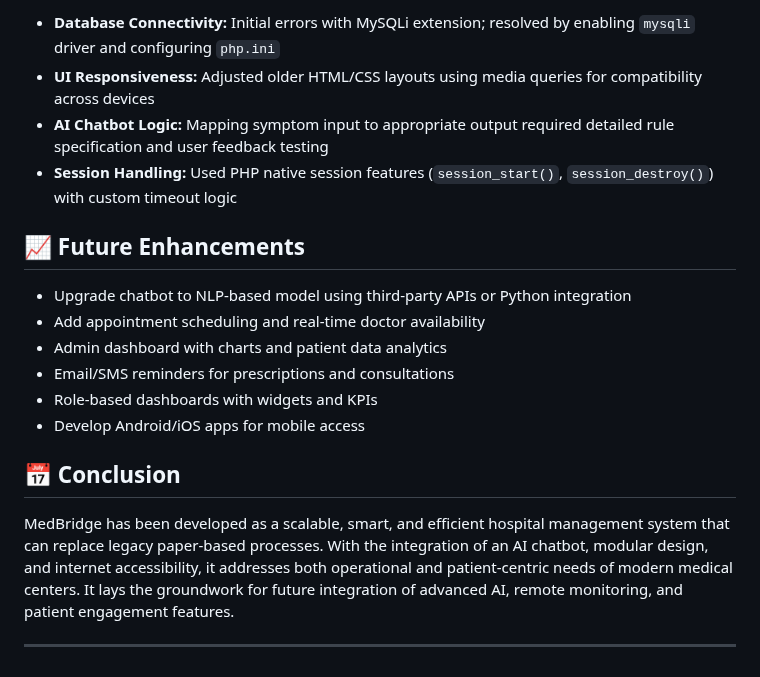
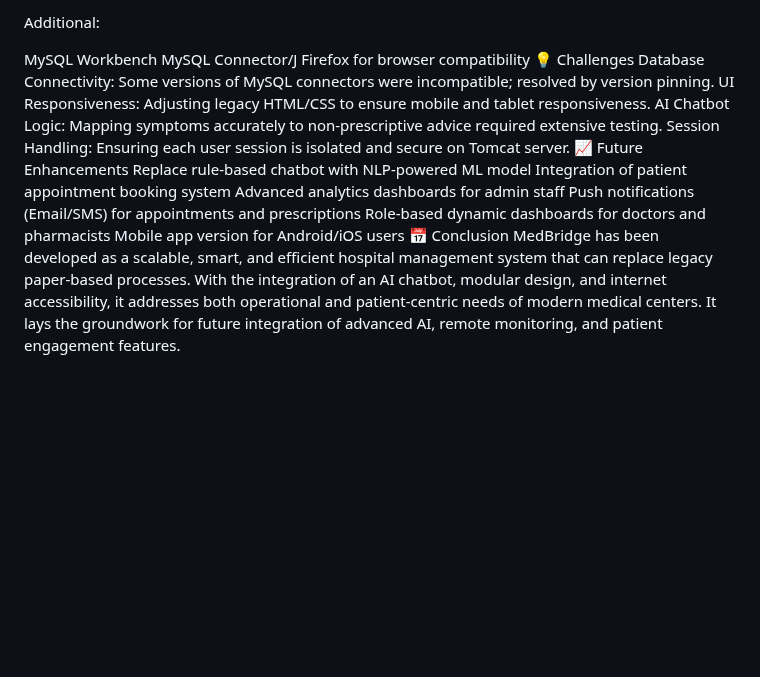
Before and after one commit to Lavnya16/MedBridge, a Markdown page: logbook.md, the part around one of its changes. Rendered like a GitHub page; blank space fills up the shorter version.

```diff
--- a/logbook.md
+++ b/logbook.md
@@ -123,19 +112,20 @@ Communication between layers is handled via HTTP and PHP MySQLi/ PDO API, ensuri
 
-- **Database Connectivity:** Initial errors with MySQLi extension; resolved by enabling `mysqli` driver and configuring `php.ini`
-- **UI Responsiveness:** Adjusted older HTML/CSS layouts using media queries for compatibility across devices
-- **AI Chatbot Logic:** Mapping symptom input to appropriate output required detailed rule specification and user feedback testing
-- **Session Handling:** Used PHP native session features (`session_start()`, `session_destroy()`) with custom timeout logic
+Additional:
 
-## 📈 Future Enhancements
-
-- Upgrade chatbot to NLP-based model using third-party APIs or Python integration
-- Add appointment scheduling and real-time doctor availability
-- Admin dashboard with charts and patient data analytics
-- Email/SMS reminders for prescriptions and consultations
-- Role-based dashboards with widgets and KPIs
-- Develop Android/iOS apps for mobile access
-
-## 📅 Conclusion
+MySQL Workbench
+MySQL Connector/J
+Firefox for browser compatibility
+💡 Challenges
+Database Connectivity: Some versions of MySQL connectors were incompatible; resolved by version pinning.
+UI Responsiveness: Adjusting legacy HTML/CSS to ensure mobile and tablet responsiveness.
+AI Chatbot Logic: Mapping symptoms accurately to non-prescriptive advice required extensive testing.
+Session Handling: Ensuring each user session is isolated and secure on Tomcat server.
+📈 Future Enhancements
+Replace rule-based chatbot with NLP-powered ML model
+Integration of patient appointment booking system
+Advanced analytics dashboards for admin staff
+Push notifications (Email/SMS) for appointments and prescriptions
+Role-based dynamic dashboards for doctors and pharmacists
+Mobile app version for Android/iOS users
+📅 Conclusion
 MedBridge has been developed as a scalable, smart, and efficient hospital management system that can replace legacy paper-based processes. With the integration of an AI chatbot, modular design, and internet accessibility, it addresses both operational and patient-centric needs of modern medical centers. It lays the groundwork for future integration of advanced AI, remote monitoring, and patient engagement features.
-
-----
```
Also changed, not shown: other parts of logbook.md (+80 -91 lines).
